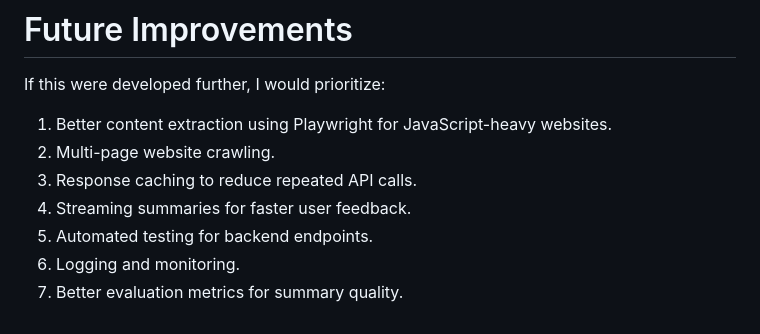
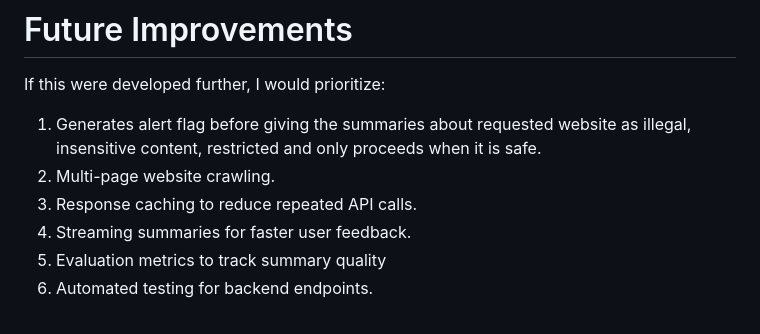
Before and after one commit to Ishita-Mangal/siteDigest, a Markdown page: README.md, the part around the change. GitHub-like rendering.

```diff
--- a/README.md
+++ b/README.md
@@ -191,11 +191,9 @@ The following cases were also tested:
 # Future Improvements
 
 If this were developed further, I would prioritize:
-
-1. Better content extraction using Playwright for JavaScript-heavy websites.
+1. Generates alert flag before giving the summaries about requested website as illegal, insensitive content, restricted and only proceeds when it is safe.
 2. Multi-page website crawling.
 3. Response caching to reduce repeated API calls.
 4. Streaming summaries for faster user feedback.
-5. Automated testing for backend endpoints.
-6. Logging and monitoring.
-7. Better evaluation metrics for summary quality.
+5. Evaluation metrics to track summary quality
+6. Automated testing for backend endpoints.
```
